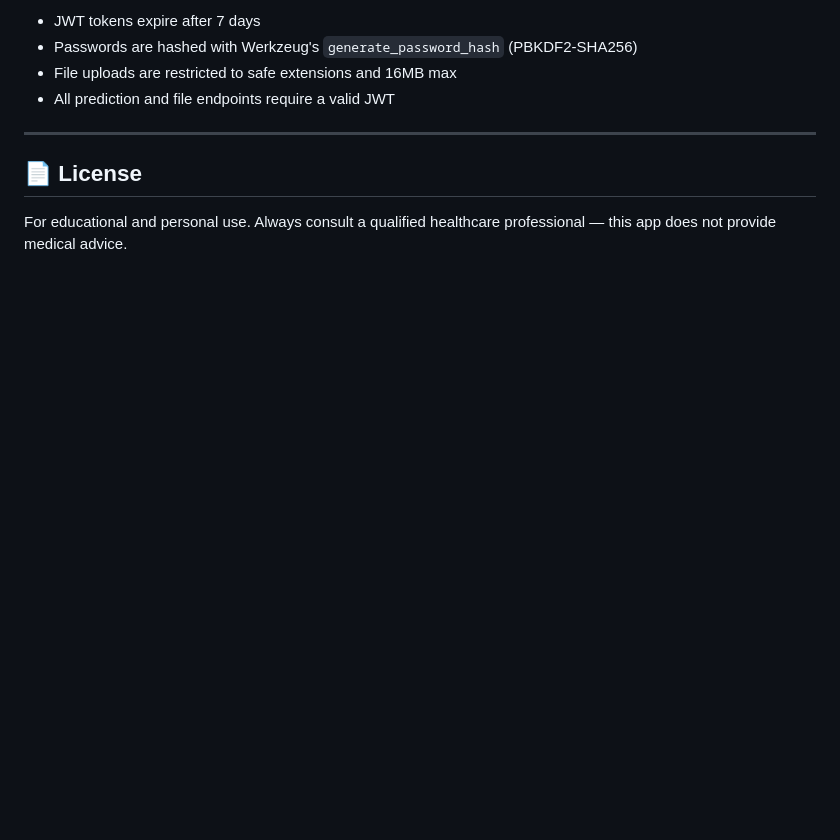
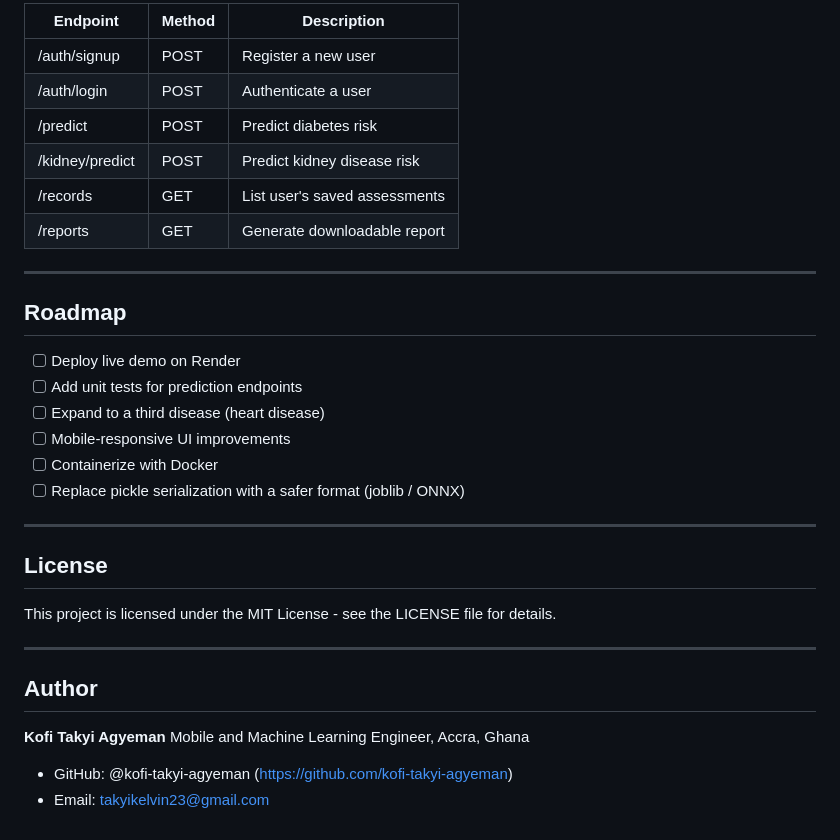
Before and after one commit to kofi-takyi-agyeman/glucosense, a Markdown page: README.md, the part around one of its changes. Rendered like a GitHub page; blank space fills up the shorter version.

```diff
--- a/README.md
+++ b/README.md
@@ -157,11 +115,36 @@ The prediction engine loads `model.pkl` (scikit-learn LogisticRegression) from t
 
-- JWT tokens expire after 7 days
-- Passwords are hashed with Werkzeug's `generate_password_hash` (PBKDF2-SHA256)
-- File uploads are restricted to safe extensions and 16MB max
-- All prediction and file endpoints require a valid JWT
+| Endpoint | Method | Description |
+|----------|--------|-------------|
+| /auth/signup | POST | Register a new user |
+| /auth/login | POST | Authenticate a user |
+| /predict | POST | Predict diabetes risk |
+| /kidney/predict | POST | Predict kidney disease risk |
+| /records | GET | List user's saved assessments |
+| /reports | GET | Generate downloadable report |
 
 ---
 
-## 📄 License
+## Roadmap
 
-For educational and personal use. Always consult a qualified healthcare professional — this app does not provide medical advice.
+- [ ] Deploy live demo on Render
+- [ ] Add unit tests for prediction endpoints
+- [ ] Expand to a third disease (heart disease)
+- [ ] Mobile-responsive UI improvements
+- [ ] Containerize with Docker
+- [ ] Replace pickle serialization with a safer format (joblib / ONNX)
+
+---
+
+## License
+
+This project is licensed under the MIT License - see the LICENSE file for details.
+
+---
+
+## Author
+
+**Kofi Takyi Agyeman**
+Mobile and Machine Learning Engineer, Accra, Ghana
+
+- GitHub: @kofi-takyi-agyeman (https://github.com/kofi-takyi-agyeman)
+- Email: takyikelvin23@gmail.com
```
Also changed, not shown: other parts of README.md (+87 -129 lines).
